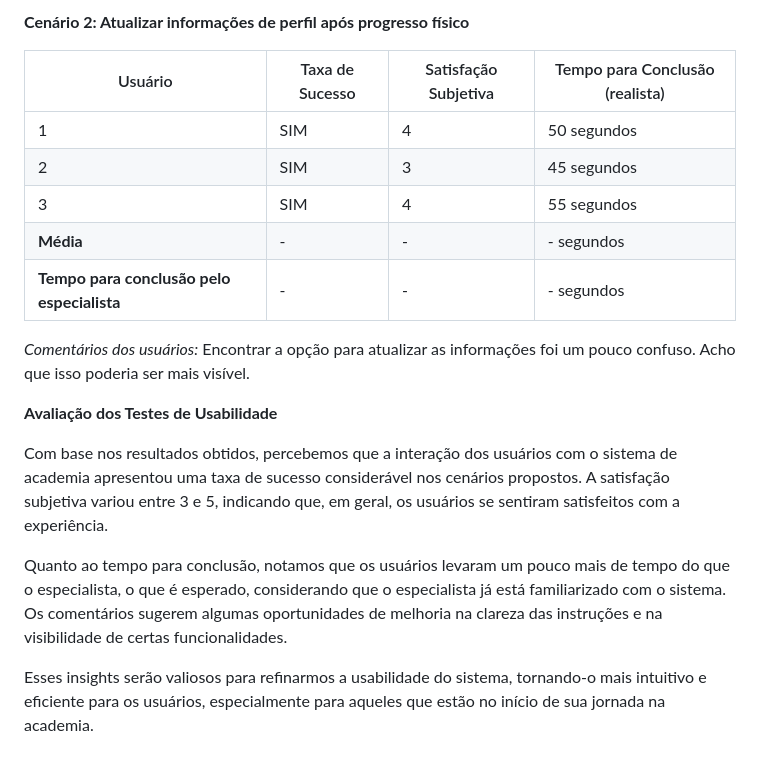
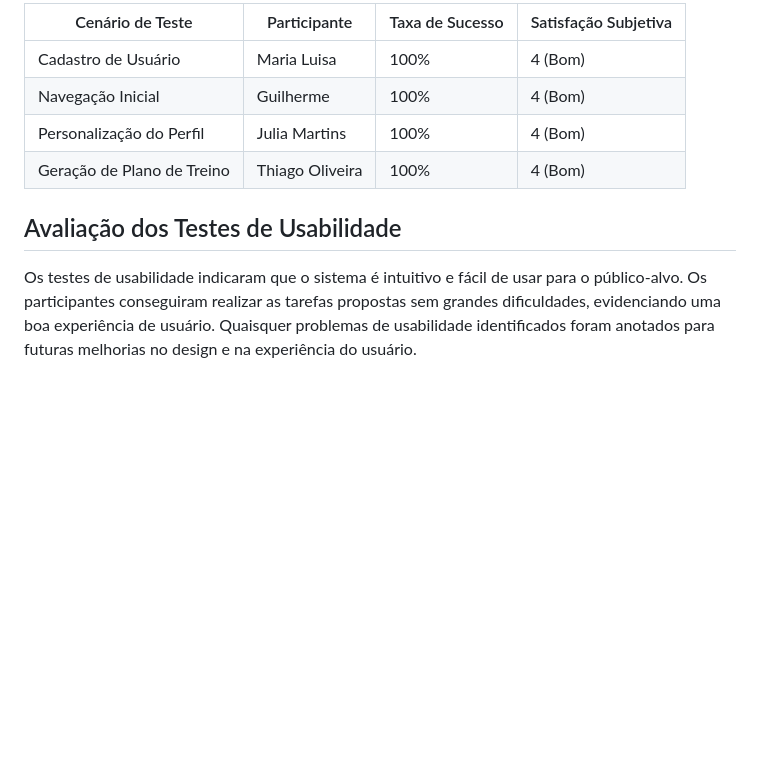
Before and after one commit to ICEI-PUC-Minas-PCO-SI/pco-ads-2023-2-p1-tiaw-t2-lifemachine, a Markdown page: docs/tests.md, the part around the change printed below. Drawn GitHub-style; blank space fills up the shorter version.

```diff
--- a/docs/tests.md
+++ b/docs/tests.md
@@ -65,20 +90,11 @@ Objetivando respeitar as diretrizes da Lei Geral de Proteção de Dados, as info
 
-**Cenário 2: Atualizar informações de perfil após progresso físico**
+| Cenário de Teste         | Participante | Taxa de Sucesso | Satisfação Subjetiva |
+|---------------------------|--------------|-----------------|-----------------------|
+| Cadastro de Usuário       | Maria Luisa   | 100%            | 4 (Bom)               |
+| Navegação Inicial         | Guilherme     | 100%            | 4 (Bom)               |
+| Personalização do Perfil   | Julia Martins | 100%            | 4 (Bom)               |
+| Geração de Plano de Treino | Thiago Oliveira | 100%          | 4 (Bom)               |
 
-| Usuário | Taxa de Sucesso | Satisfação Subjetiva | Tempo para Conclusão (realista) |
-|---------|-----------------|----------------------|---------------------------------|
-| 1       | SIM             | 4                    | 50 segundos                     |
-| 2       | SIM             | 3                    | 45 segundos                     |
-| 3       | SIM             | 4                    | 55 segundos                     |
-| **Média**     | -             | -                    | - segundos                      |
-| **Tempo para conclusão pelo especialista** | - | - | - segundos                   |
+## Avaliação dos Testes de Usabilidade
 
-*Comentários dos usuários:* Encontrar a opção para atualizar as informações foi um pouco confuso. Acho que isso poderia ser mais visível.
-
-**Avaliação dos Testes de Usabilidade**
-
-Com base nos resultados obtidos, percebemos que a interação dos usuários com o sistema de academia apresentou uma taxa de sucesso considerável nos cenários propostos. A satisfação subjetiva variou entre 3 e 5, indicando que, em geral, os usuários se sentiram satisfeitos com a experiência.
-
-Quanto ao tempo para conclusão, notamos que os usuários levaram um pouco mais de tempo do que o especialista, o que é esperado, considerando que o especialista já está familiarizado com o sistema. Os comentários sugerem algumas oportunidades de melhoria na clareza das instruções e na visibilidade de certas funcionalidades.
-
-Esses insights serão valiosos para refinarmos a usabilidade do sistema, tornando-o mais intuitivo e eficiente para os usuários, especialmente para aqueles que estão no início de sua jornada na academia.
+Os testes de usabilidade indicaram que o sistema é intuitivo e fácil de usar para o público-alvo. Os participantes conseguiram realizar as tarefas propostas sem grandes dificuldades, evidenciando uma boa experiência de usuário. Quaisquer problemas de usabilidade identificados foram anotados para futuras melhorias no design e na experiência do usuário.
```
Also changed, not shown: other parts of docs/tests.md (+66 -41 lines).
